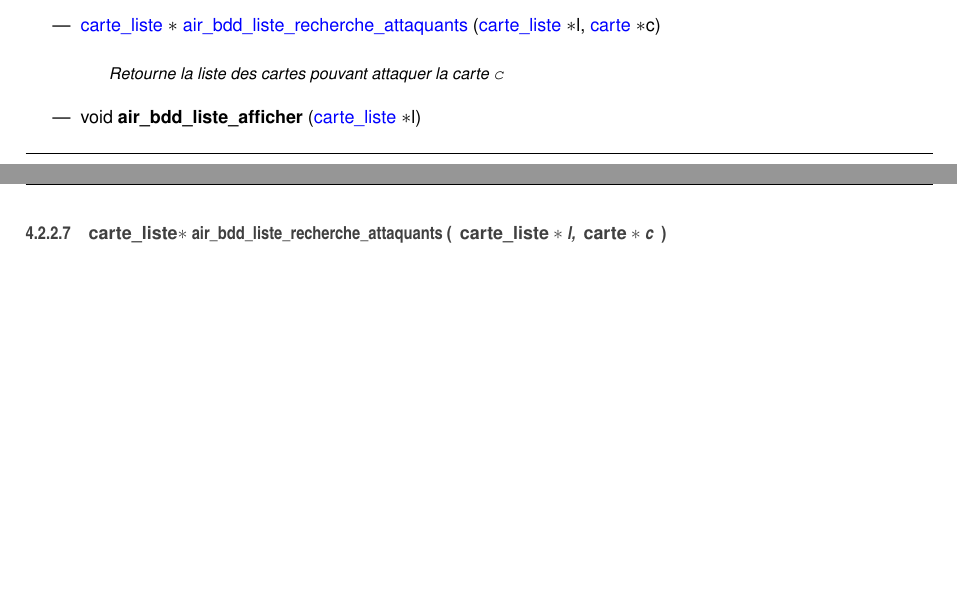
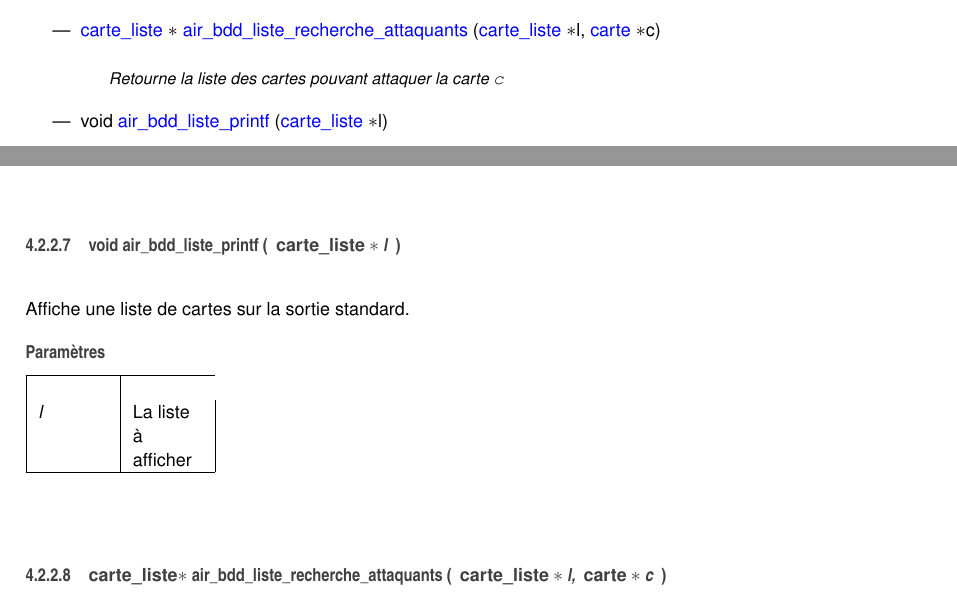
Before and after one commit to palra/c-air1, a LaTeX book (docs/latex/refman.tex, which reads docs/latex/bdd_8c.tex, docs/latex/bdd_8h.tex): two parts of pages 19 and 22 of 40 before the commit and two parts of pages 20 and 22 of 40 after it, joined at a grey line, cut so that both start at the same text, the shorter picture padded with empty space. Compiled offline with pdfLaTeX.

Commit message:
Added updated docs

```diff
--- a/docs/latex/bdd_8c.tex
+++ b/docs/latex/bdd_8c.tex
@@ -162,3 +165,6 @@ Initialise une liste de cellules.
 \begin{DoxyReturn}{Renvoie}
 -\/1 en cas d\textquotesingle{}erreur (voir errno), 0 sinon
 \end{DoxyReturn}
+\index{bdd.\+c@{bdd.\+c}!air\+\_\+bdd\+\_\+liste\+\_\+printf@{air\+\_\+bdd\+\_\+liste\+\_\+printf}}
+\index{air\+\_\+bdd\+\_\+liste\+\_\+printf@{air\+\_\+bdd\+\_\+liste\+\_\+printf}!bdd.\+c@{bdd.\+c}}
+\subsubsection[{\texorpdfstring{air\+\_\+bdd\+\_\+liste\+\_\+printf(carte\+\_\+liste $\ast$l)}{air_bdd_liste_printf(carte_liste *l)}}]{\setlength{\rightskip}{0pt plus 5cm}void air\+\_\+bdd\+\_\+liste\+\_\+printf (
@@ -165,3 +181,6 @@ Initialise une liste de cellules.
+{\em l} & La liste à afficher \\
+\hline
+\end{DoxyParams}
 \index{bdd.\+c@{bdd.\+c}!air\+\_\+bdd\+\_\+liste\+\_\+recherche\+\_\+attaquants@{air\+\_\+bdd\+\_\+liste\+\_\+recherche\+\_\+attaquants}}
 \index{air\+\_\+bdd\+\_\+liste\+\_\+recherche\+\_\+attaquants@{air\+\_\+bdd\+\_\+liste\+\_\+recherche\+\_\+attaquants}!bdd.\+c@{bdd.\+c}}
 \subsubsection[{\texorpdfstring{air\+\_\+bdd\+\_\+liste\+\_\+recherche\+\_\+attaquants(carte\+\_\+liste $\ast$l, carte $\ast$c)}{air_bdd_liste_recherche_attaquants(carte_liste *l, carte *c)}}]{\setlength{\rightskip}{0pt plus 5cm}{\bf carte\+\_\+liste} $\ast$ air\+\_\+bdd\+\_\+liste\+\_\+recherche\+\_\+attaquants (
--- a/docs/latex/bdd_8h.tex
+++ b/docs/latex/bdd_8h.tex
@@ -54,9 +52,8 @@ int \hyperlink{bdd_8h_ab8e2391c7ec0afde492fc38ae88921fd}{air\+\_\+bdd\+\_\+liste
 \begin{DoxyCompactList}\small\item\em Retourne une liste des cartes ayant pour enseigne {\ttfamily enseigne} \end{DoxyCompactList}\item
 \hyperlink{structcarte__liste}{carte\+\_\+liste} $\ast$ \hyperlink{bdd_8h_a93cdadb2d656122f7a8c1f7f42278a9d}{air\+\_\+bdd\+\_\+liste\+\_\+recherche\+\_\+attaquants} (\hyperlink{structcarte__liste}{carte\+\_\+liste} $\ast$l, \hyperlink{structcarte}{carte} $\ast$c)
 \begin{DoxyCompactList}\small\item\em Retourne la liste des cartes pouvant attaquer la carte {\ttfamily c} \end{DoxyCompactList}\item
-void {\bfseries air\+\_\+bdd\+\_\+liste\+\_\+afficher} (\hyperlink{structcarte__liste}{carte\+\_\+liste} $\ast$l)\hypertarget{bdd_8h_aed42e32637a2b001b65a695b9e1fd7dc}{}\label{bdd_8h_aed42e32637a2b001b65a695b9e1fd7dc}
-
-\end{DoxyCompactItemize}
+void \hyperlink{bdd_8h_a4f800054489e50ab8b51e876590b56df}{air\+\_\+bdd\+\_\+liste\+\_\+printf} (\hyperlink{structcarte__liste}{carte\+\_\+liste} $\ast$l)
+\begin{DoxyCompactList}\small\item\em Affiche une liste de cartes sur la sortie standard. \end{DoxyCompactList}\end{DoxyCompactItemize}
 
 
 \subsection{Description détaillée}
@@ -180,6 +177,22 @@ Initialise une liste de cellules.
 \begin{DoxyReturn}{Renvoie}
 -\/1 en cas d\textquotesingle{}erreur (voir errno), 0 sinon
 \end{DoxyReturn}
+\index{bdd.\+h@{bdd.\+h}!air\+\_\+bdd\+\_\+liste\+\_\+printf@{air\+\_\+bdd\+\_\+liste\+\_\+printf}}
+\index{air\+\_\+bdd\+\_\+liste\+\_\+printf@{air\+\_\+bdd\+\_\+liste\+\_\+printf}!bdd.\+h@{bdd.\+h}}
+\subsubsection[{\texorpdfstring{air\+\_\+bdd\+\_\+liste\+\_\+printf(carte\+\_\+liste $\ast$l)}{air_bdd_liste_printf(carte_liste *l)}}]{\setlength{\rightskip}{0pt plus 5cm}void air\+\_\+bdd\+\_\+liste\+\_\+printf (
+\begin{DoxyParamCaption}
+\item[{{\bf carte\+\_\+liste} $\ast$}]{l}
+\end{DoxyParamCaption}
+)}\hypertarget{bdd_8h_a4f800054489e50ab8b51e876590b56df}{}\label{bdd_8h_a4f800054489e50ab8b51e876590b56df}
+
+
+Affiche une liste de cartes sur la sortie standard.
+
+
+\begin{DoxyParams}{Paramètres}
+{\em l} & La liste à afficher \\
+\hline
+\end{DoxyParams}
 \index{bdd.\+h@{bdd.\+h}!air\+\_\+bdd\+\_\+liste\+\_\+recherche\+\_\+attaquants@{air\+\_\+bdd\+\_\+liste\+\_\+recherche\+\_\+attaquants}}
 \index{air\+\_\+bdd\+\_\+liste\+\_\+recherche\+\_\+attaquants@{air\+\_\+bdd\+\_\+liste\+\_\+recherche\+\_\+attaquants}!bdd.\+h@{bdd.\+h}}
 \subsubsection[{\texorpdfstring{air\+\_\+bdd\+\_\+liste\+\_\+recherche\+\_\+attaquants(carte\+\_\+liste $\ast$l, carte $\ast$c)}{air_bdd_liste_recherche_attaquants(carte_liste *l, carte *c)}}]{\setlength{\rightskip}{0pt plus 5cm}{\bf carte\+\_\+liste}$\ast$ air\+\_\+bdd\+\_\+liste\+\_\+recherche\+\_\+attaquants (
```
Also changed, not shown: docs/latex/carte_8c.tex (+1 -2 lines), docs/latex/carte_8h.tex (+1 -2 lines), docs/latex/structcarte__cell.tex (+1 -2 lines), docs/latex/structcarte__liste.tex (+1 -2 lines), docs/latex/bdd_8c__incl.pdf, docs/latex/bdd_8c.tex (17 more changed lines), docs/latex/bdd_8h.tex (6 more changed lines), 10 other files.
